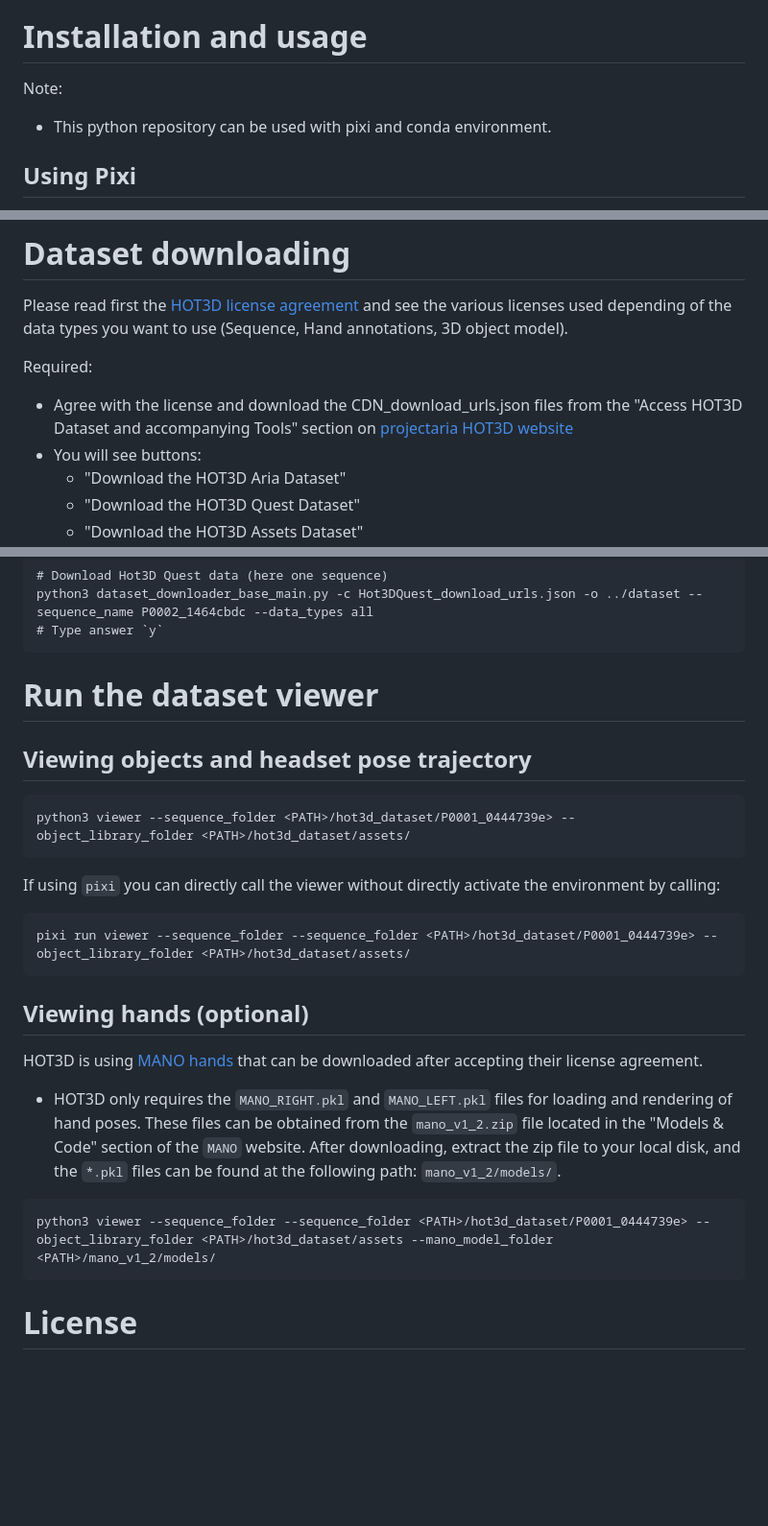
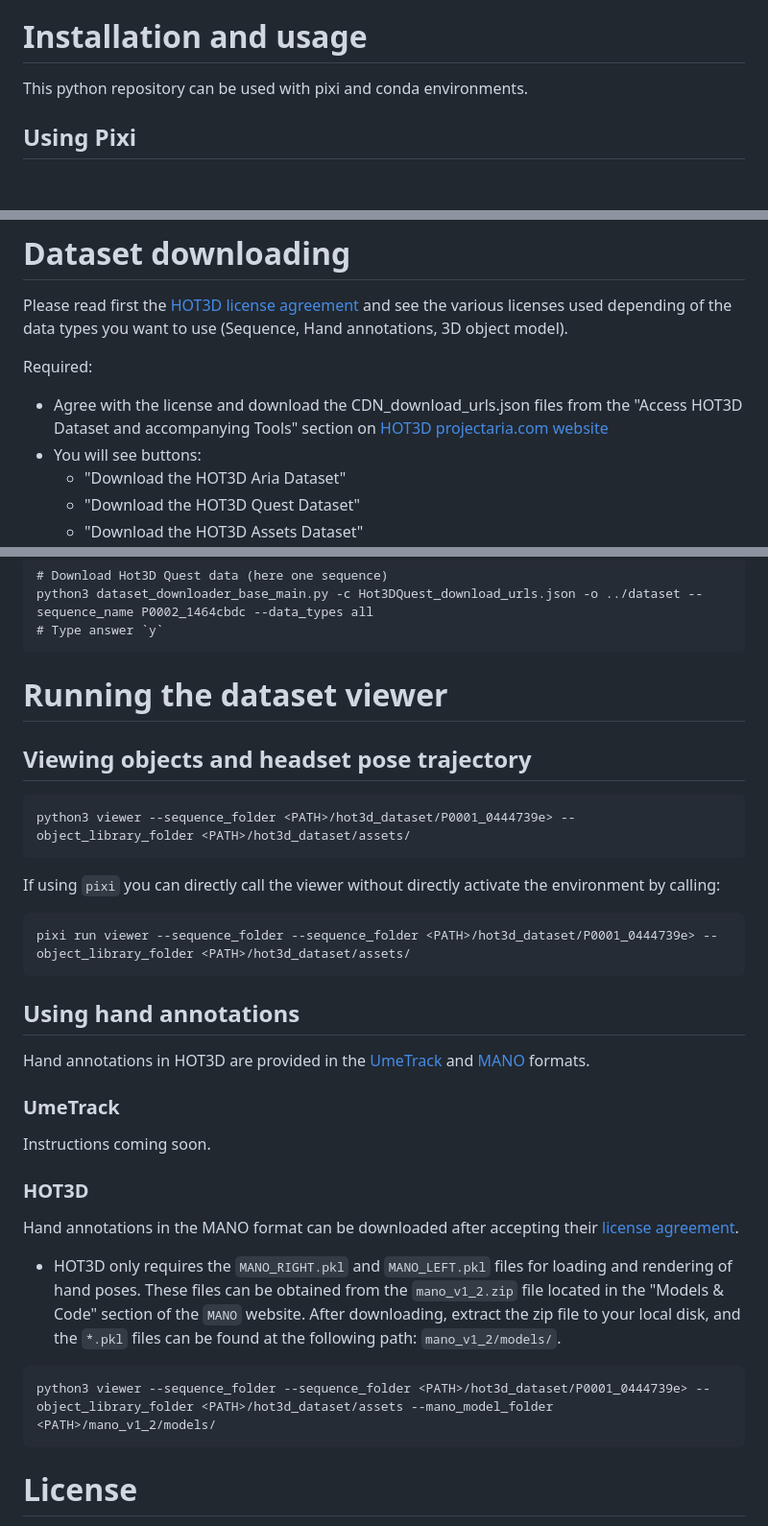
Before and after one commit to facebookresearch/hot3d, a Markdown page: README.md, 3 parts joined by grey strips. Shown at 96% size. Rendered like a GitHub page; blank space fills up the shorter version.

Commit message:
Updating HOT3D OSS README
Reviewed By: sindish

Differential Revision: D58514409

fbshipit-source-id: e8e17d4f104e4b4f0bb667dd9c587d74dde6f7f6

````diff
--- a/README.md
+++ b/README.md
@@ -4,8 +4,7 @@ This repository is hosting the API to download and use the [HOT3D dataset](https
 
 # Installation and usage
 
-Note:
-- This python repository can be used with pixi and conda environment.
+This python repository can be used with pixi and conda environments.
 
 ## Using Pixi
 
@@ -68,7 +67,7 @@ python3 -m pip install 'git+https://github.com/mattloper/chumpy'
 Please read first the [HOT3D license agreement](https://www.projectaria.com/datasets/hot3d/license/) and see the various licenses used depending of the data types you want to use (Sequence, Hand annotations, 3D object model).
 
 Required:
-- Agree with the license and download the CDN_download_urls.json files from the "Access HOT3D Dataset and accompanying Tools" section on [projectaria HOT3D website](https://www.projectaria.com/datasets/hot3d)
+- Agree with the license and download the CDN_download_urls.json files from the "Access HOT3D Dataset and accompanying Tools" section on [HOT3D projectaria.com website](https://www.projectaria.com/datasets/hot3d)
 - You will see buttons:
   - "Download the HOT3D Aria Dataset"
   - "Download the HOT3D Quest Dataset"
@@ -97,7 +96,7 @@ python3 dataset_downloader_base_main.py -c Hot3DQuest_download_urls.json -o ../d
 ```
 
 
-# Run the dataset viewer
+# Running the dataset viewer
 
 ## Viewing objects and headset pose trajectory
 ```
@@ -109,15 +108,23 @@ If using `pixi` you can directly call the viewer without directly activate the e
 pixi run viewer --sequence_folder --sequence_folder <PATH>/hot3d_dataset/P0001_0444739e> --object_library_folder <PATH>/hot3d_dataset/assets/
 ```
 
-## Viewing hands (optional)
 
-HOT3D is using [MANO hands](https://mano.is.tue.mpg.de/) that can be downloaded after accepting their license agreement.
+## Using hand annotations
+
+Hand annotations in HOT3D are provided in the [UmeTrack](https://github.com/facebookresearch/UmeTrack) and [MANO](https://mano.is.tue.mpg.de/) formats.
+
+### UmeTrack
+
+Instructions coming soon.
+
+### HOT3D
+
+Hand annotations in the MANO format can be downloaded after accepting their [license agreement](https://mano.is.tue.mpg.de/).
 - HOT3D only requires the `MANO_RIGHT.pkl` and `MANO_LEFT.pkl` files for loading and rendering of hand poses. These files can be obtained from the `mano_v1_2.zip` file located in the "Models & Code" section of the `MANO` website. After downloading, extract the zip file to your local disk, and the `*.pkl` files can be found at the following path: `mano_v1_2/models/`.
 
 ```
 python3 viewer --sequence_folder --sequence_folder <PATH>/hot3d_dataset/P0001_0444739e> --object_library_folder <PATH>/hot3d_dataset/assets --mano_model_folder <PATH>/mano_v1_2/models/
 ```
-
 
 
 # License
````
Also changed, not shown: other parts of README.md (+2 -2 lines).
